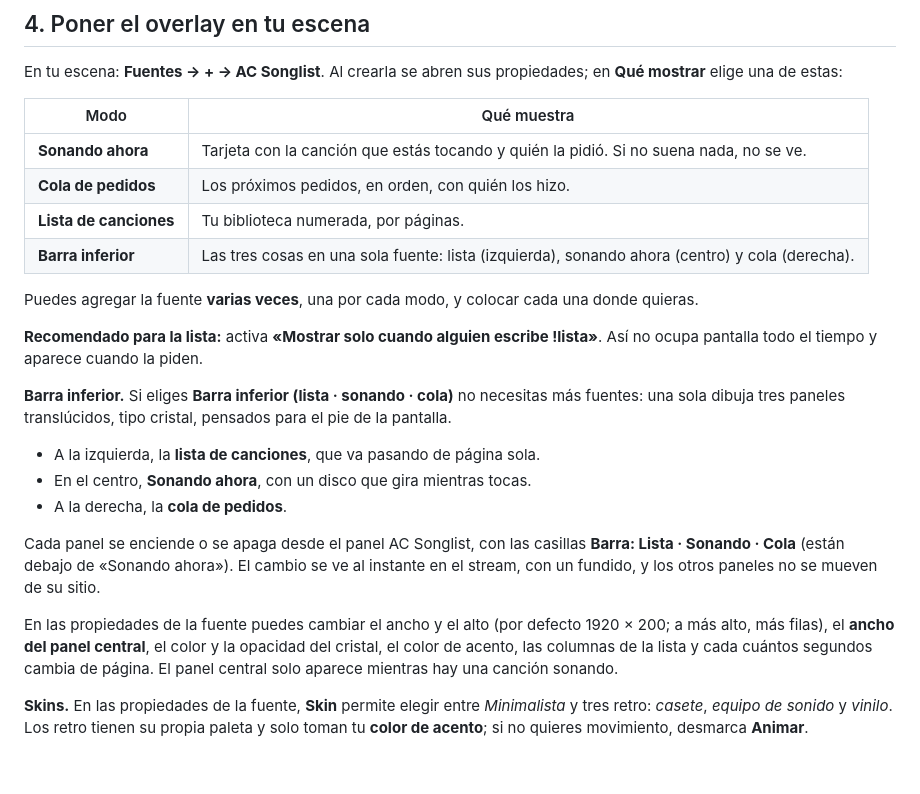
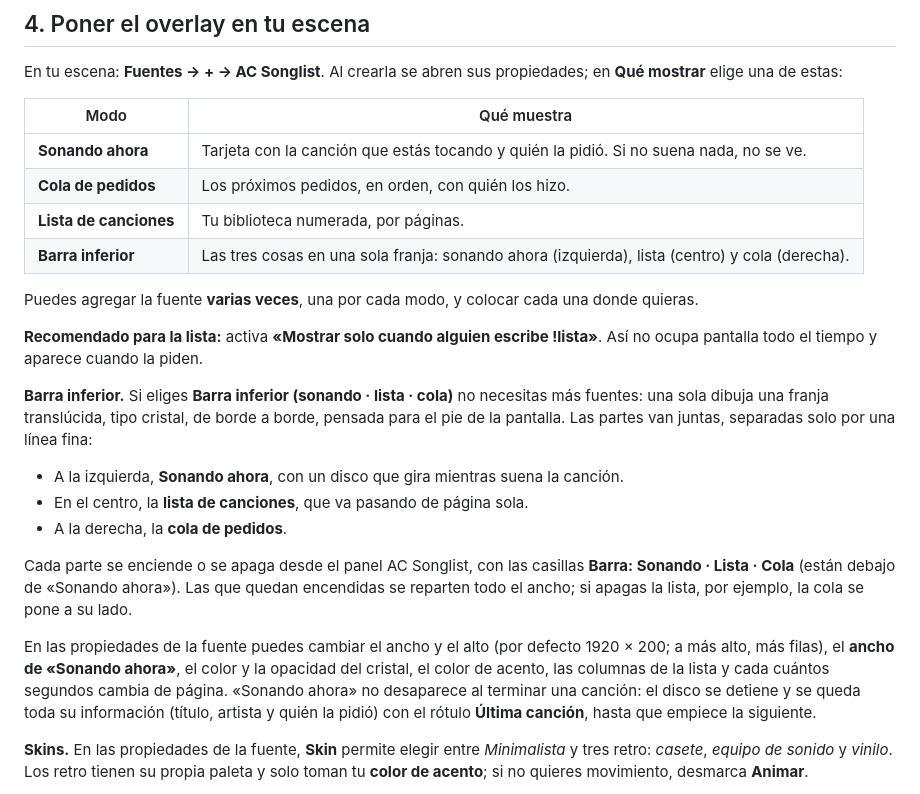
Before and after one commit to alejox/ac-songlist, a Markdown page: INSTRUCTIVO.md, the part around the change. GitHub-like rendering; blank space fills up the shorter version.

```diff
--- a/INSTRUCTIVO.md
+++ b/INSTRUCTIVO.md
@@ -67,21 +67,21 @@ En tu escena: **Fuentes → + → AC Songlist**. Al crearla se abren sus propied
 | **Sonando ahora** | Tarjeta con la canción que estás tocando y quién la pidió. Si no suena nada, no se ve. |
 | **Cola de pedidos** | Los próximos pedidos, en orden, con quién los hizo. |
 | **Lista de canciones** | Tu biblioteca numerada, por páginas. |
-| **Barra inferior** | Las tres cosas en una sola fuente: lista (izquierda), sonando ahora (centro) y cola (derecha). |
+| **Barra inferior** | Las tres cosas en una sola franja: sonando ahora (izquierda), lista (centro) y cola (derecha). |
 
 Puedes agregar la fuente **varias veces**, una por cada modo, y colocar cada una donde quieras.
 
 **Recomendado para la lista:** activa **«Mostrar solo cuando alguien escribe !lista»**. Así no ocupa pantalla todo el tiempo y aparece cuando la piden.
 
-**Barra inferior.** Si eliges **Barra inferior (lista · sonando · cola)** no necesitas más fuentes: una sola dibuja tres paneles translúcidos, tipo cristal, pensados para el pie de la pantalla.
+**Barra inferior.** Si eliges **Barra inferior (sonando · lista · cola)** no necesitas más fuentes: una sola dibuja una franja translúcida, tipo cristal, de borde a borde, pensada para el pie de la pantalla. Las partes van juntas, separadas solo por una línea fina:
 
-- A la izquierda, la **lista de canciones**, que va pasando de página sola.
-- En el centro, **Sonando ahora**, con un disco que gira mientras tocas.
+- A la izquierda, **Sonando ahora**, con un disco que gira mientras suena la canción.
+- En el centro, la **lista de canciones**, que va pasando de página sola.
 - A la derecha, la **cola de pedidos**.
 
-Cada panel se enciende o se apaga desde el panel AC Songlist, con las casillas **Barra: Lista · Sonando · Cola** (están debajo de «Sonando ahora»). El cambio se ve al instante en el stream, con un fundido, y los otros paneles no se mueven de su sitio.
+Cada parte se enciende o se apaga desde el panel AC Songlist, con las casillas **Barra: Sonando · Lista · Cola** (están debajo de «Sonando ahora»). Las que quedan encendidas se reparten todo el ancho; si apagas la lista, por ejemplo, la cola se pone a su lado.
 
-En las propiedades de la fuente puedes cambiar el ancho y el alto (por defecto 1920 × 200; a más alto, más filas), el **ancho del panel central**, el color y la opacidad del cristal, el color de acento, las columnas de la lista y cada cuántos segundos cambia de página. El panel central solo aparece mientras hay una canción sonando.
+En las propiedades de la fuente puedes cambiar el ancho y el alto (por defecto 1920 × 200; a más alto, más filas), el **ancho de «Sonando ahora»**, el color y la opacidad del cristal, el color de acento, las columnas de la lista y cada cuántos segundos cambia de página. «Sonando ahora» no desaparece al terminar una canción: el disco se detiene y se queda toda su información (título, artista y quién la pidió) con el rótulo **Última canción**, hasta que empiece la siguiente.
 
 **Skins.** En las propiedades de la fuente, **Skin** permite elegir entre *Minimalista* y tres retro: *casete*, *equipo de sonido* y *vinilo*. Los retro tienen su propia paleta y solo toman tu **color de acento**; si no quieres movimiento, desmarca **Animar**.
 
```
Also changed, not shown: README.md (+1 -1 lines), docs/barra.png, 11 other files.
